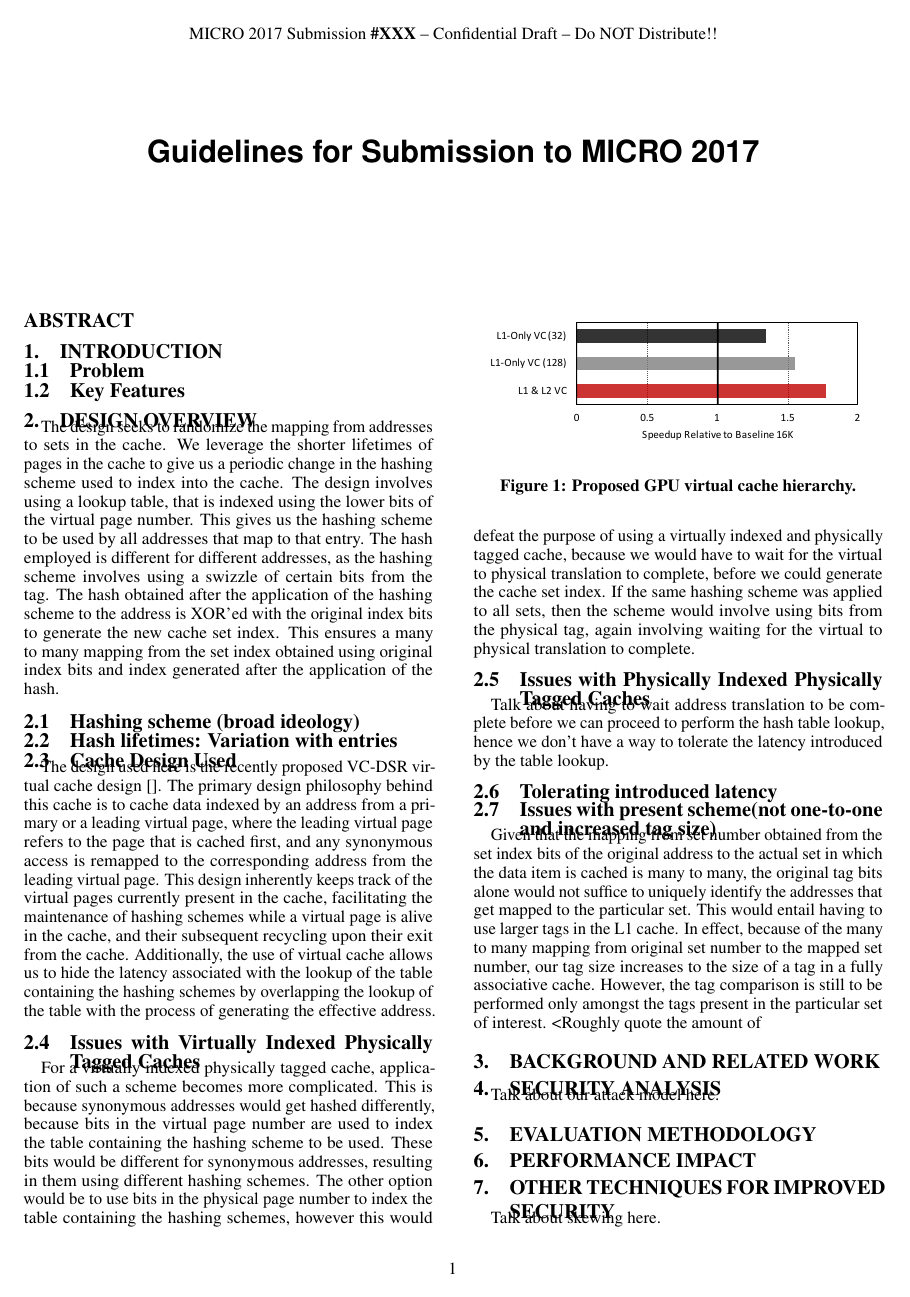
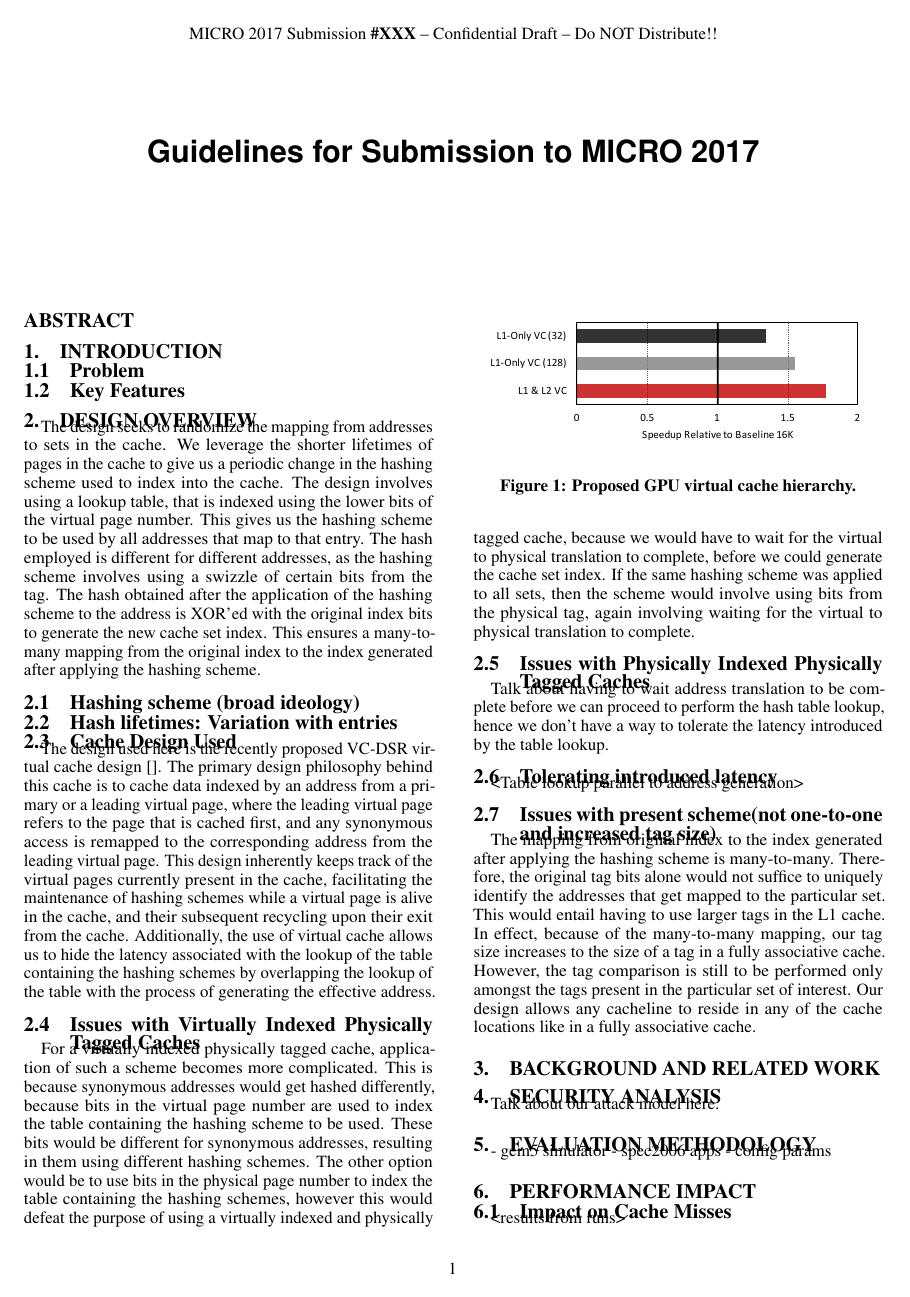
Before and after one commit to shyammurthy12/ISCA2020, a LaTeX paper (main.tex, which reads DesignOverview.tex, EvaluationMethodology.tex, PerformanceImpact.tex): page 1 of 2. Compiled offline with pdfLaTeX.

Commit message:
added outlines

```diff
--- a/DesignOverview.tex
+++ b/DesignOverview.tex
@@ -1,5 +1,5 @@
 \section{Design Overview}
-The design seeks to randomize the mapping from addresses to sets in the cache. We leverage the shorter lifetimes of pages in the cache to give us a periodic change in the hashing scheme used to index into the cache. The design involves using a lookup table, that is indexed using the lower bits of the virtual page number. This gives us the hashing scheme to be used by all addresses that map to that entry. The hash employed is different for different addresses, as the hashing scheme involves using a swizzle of certain bits from the tag. The hash obtained after the application of the hashing scheme to the address is XOR'ed with the original index bits to generate the new cache set index. This ensures a many to many mapping from the set index obtained using original index bits and index generated after the application of the hash.
+The design seeks to randomize the mapping from addresses to sets in the cache. We leverage the shorter lifetimes of pages in the cache to give us a periodic change in the hashing scheme used to index into the cache. The design involves using a lookup table, that is indexed using the lower bits of the virtual page number. This gives us the hashing scheme to be used by all addresses that map to that entry. The hash employed is different for different addresses, as the hashing scheme involves using a swizzle of certain bits from the tag. The hash obtained after the application of the hashing scheme to the address is XOR'ed with the original index bits to generate the new cache set index. This ensures a many-to-many mapping from the original index to the index generated after applying the hashing scheme.
 \subsection{Hashing scheme (broad ideology)}
 \subsection{Hash lifetimes: Variation with entries}
 \subsection{Cache Design Used}
@@ -18,5 +18,6 @@ introduced by the table lookup.
   \label{figure:VCDSR_GPU}
 \end{figure}
 \subsection{Tolerating introduced latency}
+<Table lookup parallel to address generation>
 \subsection{Issues with present scheme(not one-to-one and increased tag size)}
-Given that the mapping from set number obtained from the set index bits of the original address to the actual set in which the data item is cached is many to many, the original tag bits alone would not suffice to uniquely identify the addresses that get mapped to the particular set. This would entail having to use larger tags in the L1 cache. In effect, because of the many to many mapping from original set number to the mapped set number, our tag size increases to the size of a tag in a fully associative cache. However, the tag comparison is still to be performed only amongst the tags present in the particular set of interest.   <Roughly quote the amount of
+The mapping from original index to the index generated after applying the hashing scheme is many-to-many. Therefore, the original tag bits alone would not suffice to uniquely identify the addresses that get mapped to the particular set. This would entail having to use larger tags in the L1 cache. In effect, because of the many-to-many mapping, our tag size increases to the size of a tag in a fully associative cache. However, the tag comparison is still to be performed only amongst the tags present in the particular set of interest. Our design allows any cacheline to reside in any of the cache locations like in a fully associative cache.
--- a/EvaluationMethodology.tex
+++ b/EvaluationMethodology.tex
@@ -1 +1,4 @@
 \section{Evaluation Methodology}
+- gem5 simulator
+- spec2006 apps
+- config params
--- a/PerformanceImpact.tex
+++ b/PerformanceImpact.tex
@@ -1 +1,3 @@
 \section{Performance Impact}
+\subsection {Impact on Cache Misses} <results from runs>
+\subsection {Storage Overheads} <table storage>
```
Also changed, not shown: PerformanceImpact.tex (4 more changed lines).
